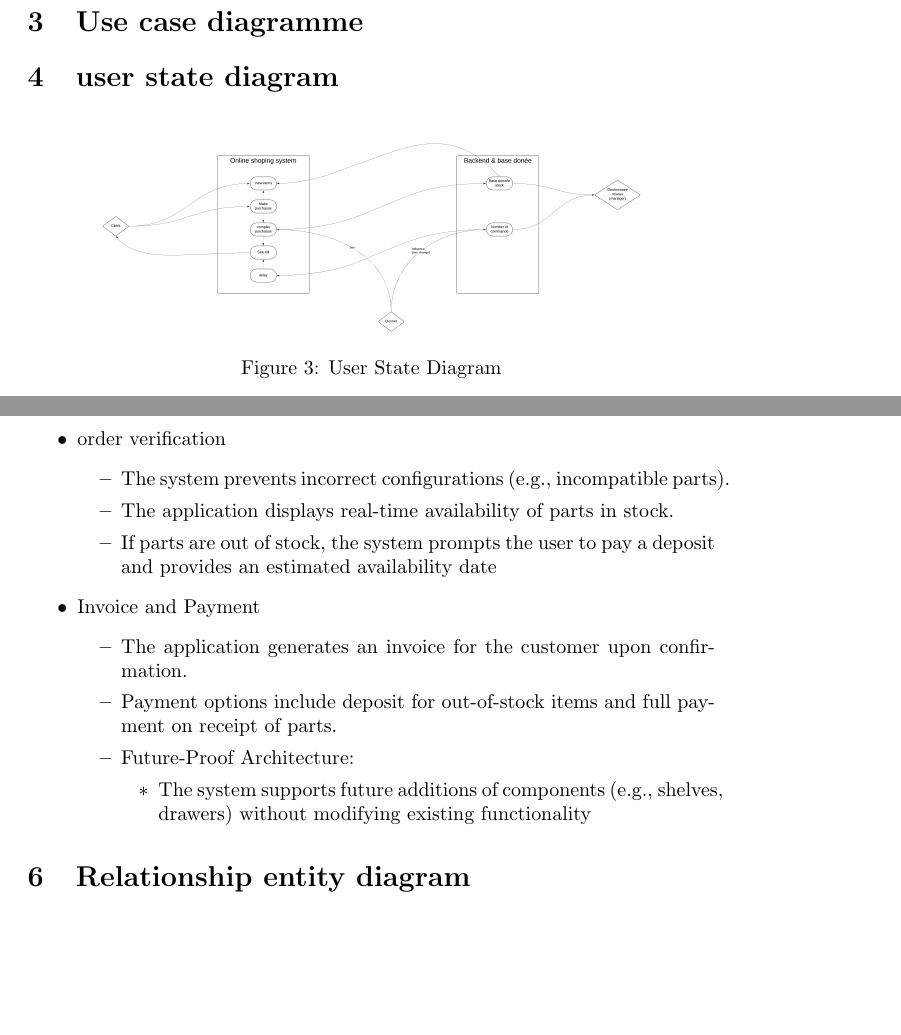
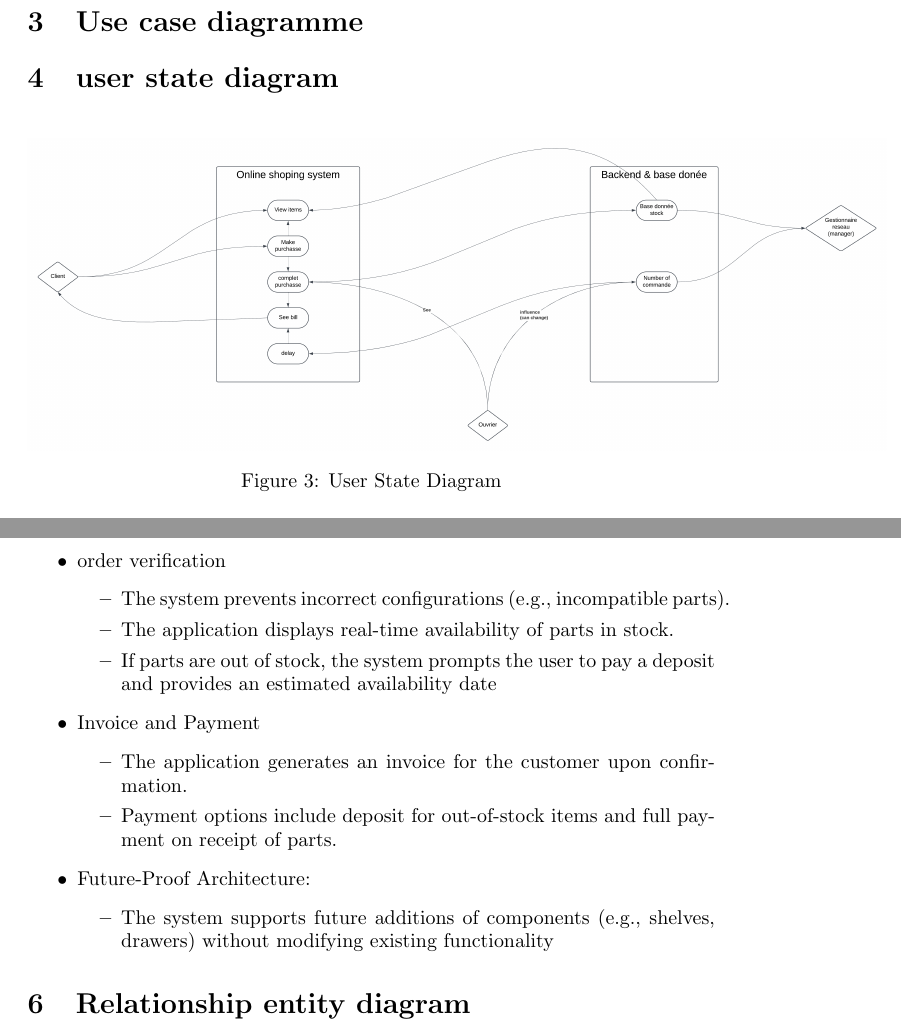
Before and after one commit to PierreLouis-23317/Software2_report, a LaTeX document (report.tex): two parts of pages 2 and 3 of 3, joined at a grey line, cut so that both start at the same text, the shorter picture padded with empty space. Compiled offline with pdfLaTeX.

```diff
--- a/report.tex
+++ b/report.tex
@@ -39,7 +39,7 @@
 
 \begin{figure}[H]
     \centering
-    \includegraphics[width=0.8\textwidth]{images/user_state_diagram.png}
+    \includegraphics[width=1.25\textwidth]{images/user_state_diagram.png}
     \caption{User State Diagram}
     \label{fig:user_state_diagram}
 \end{figure}
@@ -71,12 +71,11 @@
     \begin{itemize}
         \item The application generates an invoice for the customer upon confirmation.
         \item Payment options include deposit for out-of-stock items and full payment on receipt of parts.
+    \end{itemize}
     \item Future-Proof Architecture:
     \begin{itemize}
         \item The system supports future additions of components (e.g., shelves, drawers) without modifying existing functionality
     \end{itemize}
-    \end{itemize}
-
 \end{itemize}
 
 \section{Relationship entity diagram}
```
